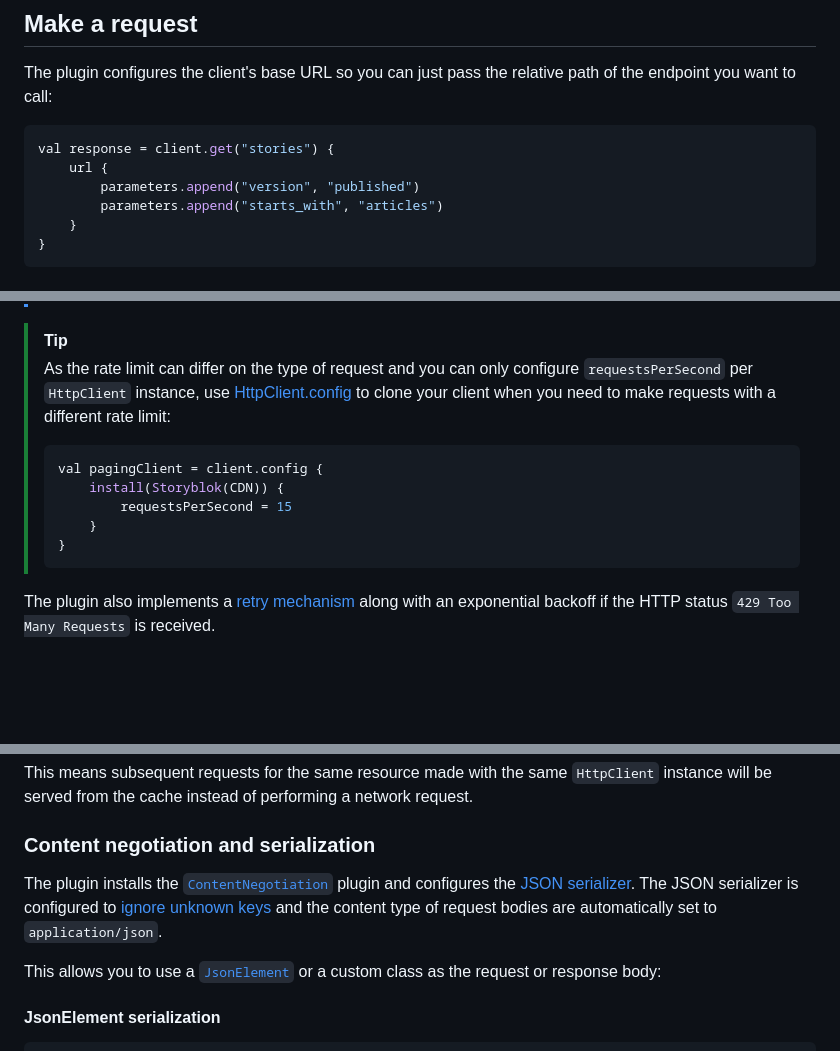
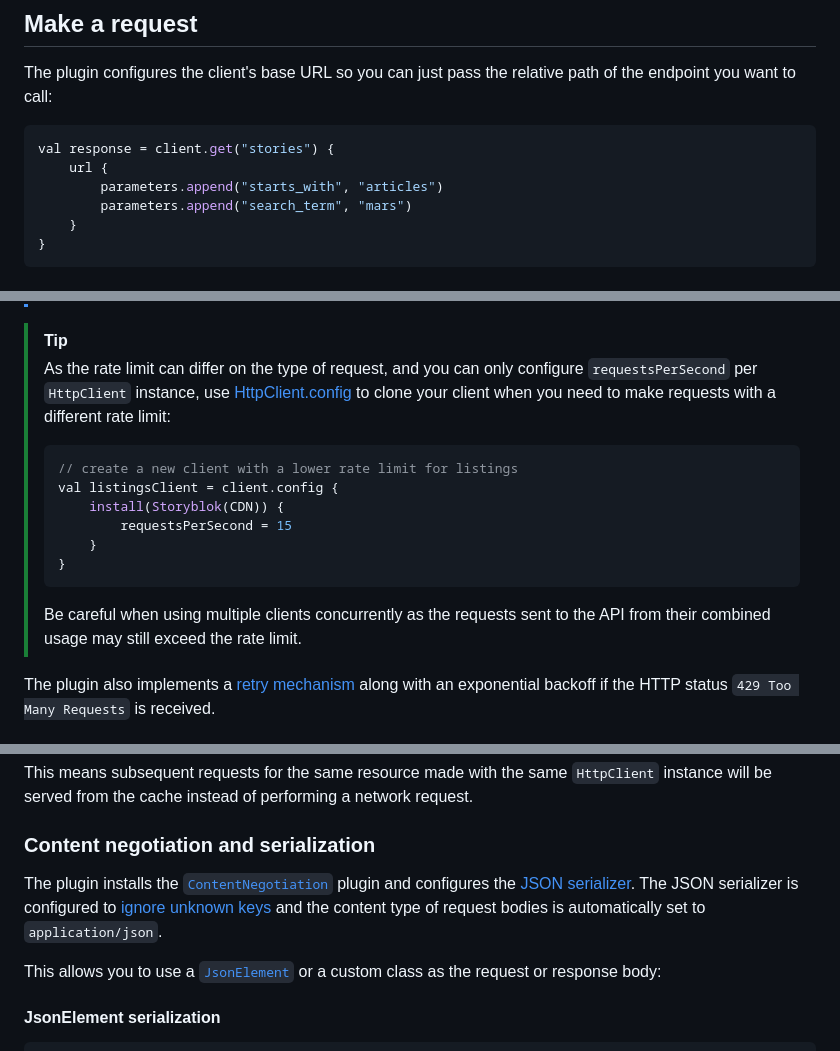
Before and after one commit to storyblok/storyblok-kotlin, a Markdown page: ktor-client-plugin/README.md, 3 parts joined by grey strips. Rendered like a GitHub page; blank space fills up the shorter version.

Commit message:
docs(README): update API usage examples and clarify rate limits
* Added search_term parameter to API example
* Improved clarity on rate limit handling for multiple clients
* Fixed minor grammatical issues in documentation

````diff
--- a/ktor-client-plugin/README.md
+++ b/ktor-client-plugin/README.md
@@ -47,8 +47,8 @@ The plugin configures the client's base URL so you can just pass the relative pa
 ```kotlin
 val response = client.get("stories") {
     url {
-        parameters.append("version", "published")
         parameters.append("starts_with", "articles")
+        parameters.append("search_term", "mars")
     }
 }
 ```
@@ -131,14 +131,16 @@ val client = HttpClient {
 > The value of [`requestsPerSecond`](https://storyblok.github.io/storyblok-kotlin/ktor-client-plugin/com.storyblok.ktor/-api/-config/requests-per-second.html) defaults to `1000` for the Content Delivery API and `6` for the Management API.
 
 > [!TIP]
-> As the rate limit can differ on the type of request and you can only configure `requestsPerSecond` per `HttpClient` instance, use [HttpClient.config](https://api.ktor.io/ktor-client-core/io.ktor.client/-http-client/config.html) to clone your client when you need to make requests with a different rate limit:
+> As the rate limit can differ on the type of request, and you can only configure `requestsPerSecond` per `HttpClient` instance, use [HttpClient.config](https://api.ktor.io/ktor-client-core/io.ktor.client/-http-client/config.html) to clone your client when you need to make requests with a different rate limit:
 > ```kotlin
-> val pagingClient = client.config {
+> // create a new client with a lower rate limit for listings
+> val listingsClient = client.config {
 >     install(Storyblok(CDN)) {
 >         requestsPerSecond = 15
 >     }
 > }
 > ```
+> Be careful when using multiple clients concurrently as the requests sent to the API from their combined usage may still exceed the rate limit.
 
 The plugin also implements a [retry mechanism](#retrying-failed-requests) along with an exponential backoff if the HTTP status `429 Too Many Requests` is received.
 
@@ -194,7 +196,7 @@ This means subsequent requests for the same resource made with the same `HttpCli
 
 ### Content negotiation and serialization
 
-The plugin installs the [`ContentNegotiation`](https://ktor.io/docs/client-serialization.html) plugin and configures the [JSON serializer](https://ktor.io/docs/client-serialization.html#register_json). The JSON serializer is configured to [ignore unknown keys](https://kotlinlang.org/api/kotlinx.serialization/kotlinx-serialization-json/kotlinx.serialization.json/-json-builder/ignore-unknown-keys.html) and the content type of request bodies are automatically set to `application/json`.
+The plugin installs the [`ContentNegotiation`](https://ktor.io/docs/client-serialization.html) plugin and configures the [JSON serializer](https://ktor.io/docs/client-serialization.html#register_json). The JSON serializer is configured to [ignore unknown keys](https://kotlinlang.org/api/kotlinx.serialization/kotlinx-serialization-json/kotlinx.serialization.json/-json-builder/ignore-unknown-keys.html) and the content type of request bodies is automatically set to `application/json`.
 
 This allows you to use a [`JsonElement`](https://kotlinlang.org/api/kotlinx.serialization/kotlinx-serialization-json/kotlinx.serialization.json/-json-element/) or a custom class as the request or response body:
 
````
